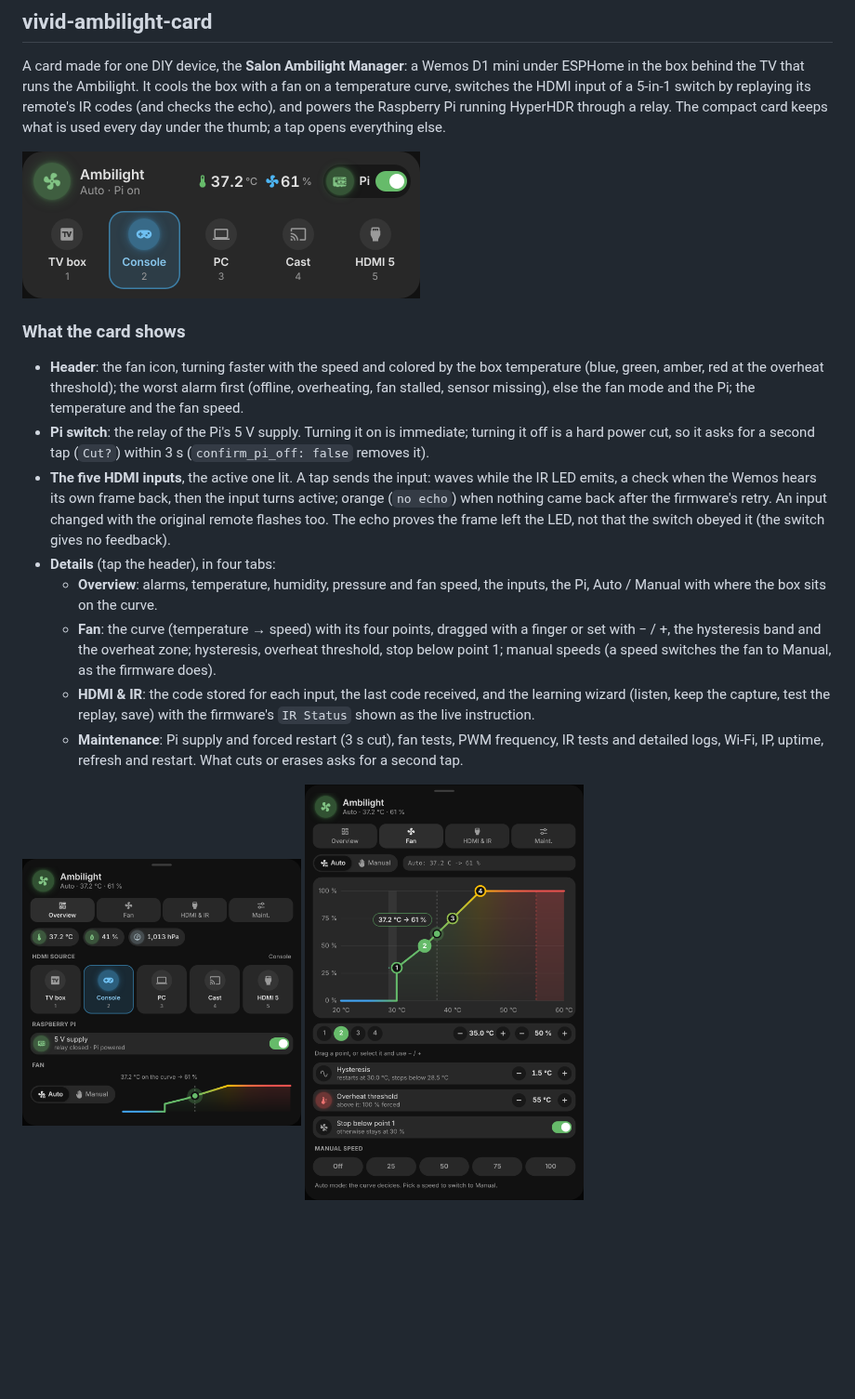
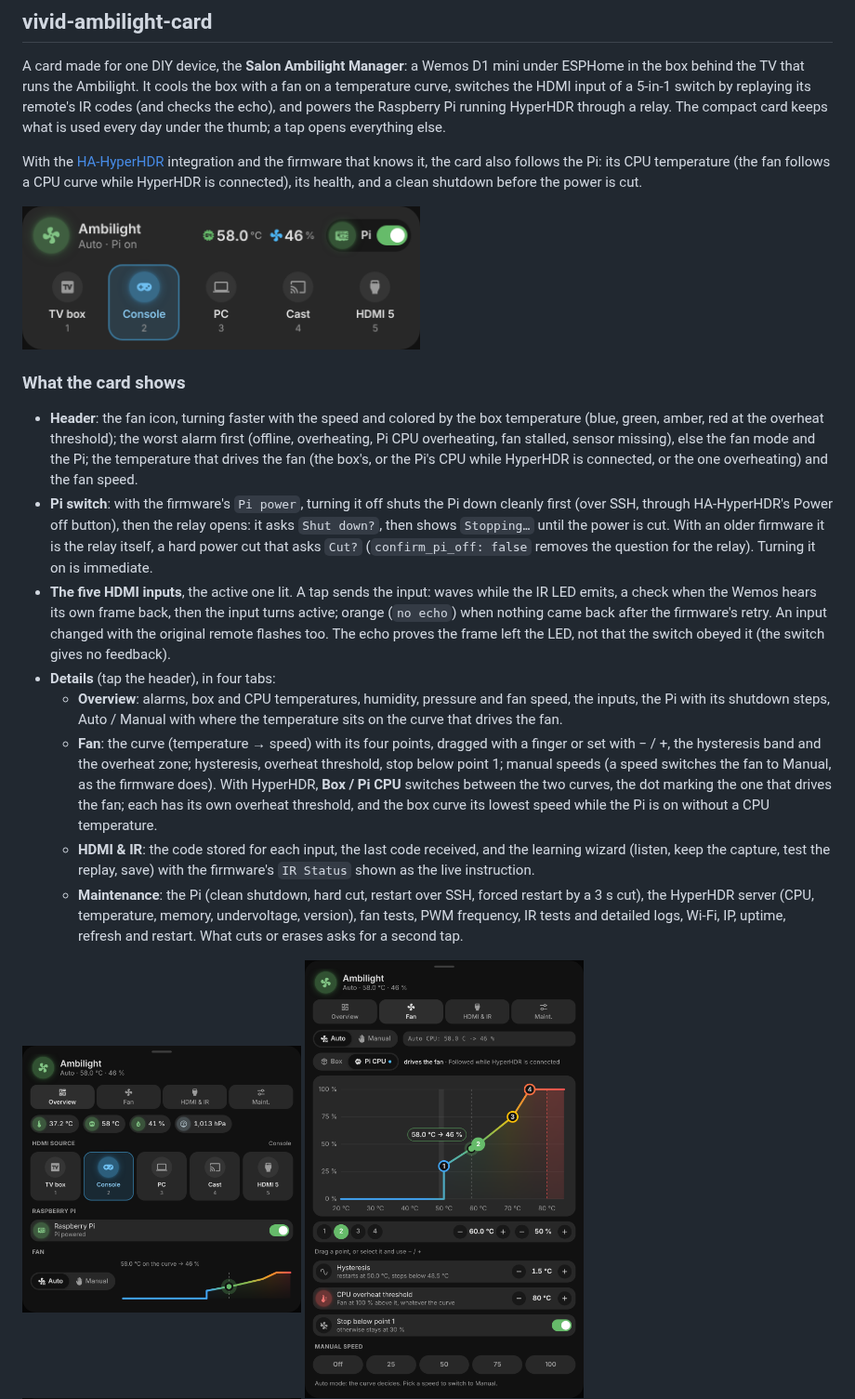
Before and after one commit to Florian-BARRE/vivid-cards, a Markdown page: README.md, the part around one of its changes. Shown at 93% size. GitHub-like rendering; pictures changed too: docs/assets/ambilight-fan.png, docs/assets/ambilight-overview.png, docs/assets/ambilight.png; blank space fills up the shorter version.

```diff
--- a/README.md
+++ b/README.md
@@ -623,6 +623,11 @@ switch by replaying its remote's IR codes (and checks the echo), and powers
 the Raspberry Pi running HyperHDR through a relay. The compact card keeps what
 is used every day under the thumb; a tap opens everything else.
 
+With the [HA-HyperHDR](https://github.com/Florian-BARRE/HA-HyperHDR)
+integration and the firmware that knows it, the card also follows the Pi:
+its CPU temperature (the fan follows a CPU curve while HyperHDR is
+connected), its health, and a clean shutdown before the power is cut.
+
 <p>
   <img src="https://raw.githubusercontent.com/Florian-BARRE/vivid-cards/main/docs/assets/ambilight.png" alt="Ambilight manager card" width="428" />
 </p>
@@ -631,11 +636,16 @@ is used every day under the thumb; a tap opens everything else.
 
 - **Header**: the fan icon, turning faster with the speed and colored by the
   box temperature (blue, green, amber, red at the overheat threshold); the
-  worst alarm first (offline, overheating, fan stalled, sensor missing), else
-  the fan mode and the Pi; the temperature and the fan speed.
-- **Pi switch**: the relay of the Pi's 5 V supply. Turning it on is
-  immediate; turning it off is a hard power cut, so it asks for a second tap
-  (`Cut?`) within 3 s (`confirm_pi_off: false` removes it).
+  worst alarm first (offline, overheating, Pi CPU overheating, fan stalled,
+  sensor missing), else the fan mode and the Pi; the temperature that drives
+  the fan (the box's, or the Pi's CPU while HyperHDR is connected, or the one
+  overheating) and the fan speed.
+- **Pi switch**: with the firmware's `Pi power`, turning it off shuts the Pi
+  down cleanly first (over SSH, through HA-HyperHDR's Power off button), then
+  the relay opens: it asks `Shut down?`, then shows `Stopping…` until the
+  power is cut. With an older firmware it is the relay itself, a hard power
+  cut that asks `Cut?` (`confirm_pi_off: false` removes the question for the
+  relay). Turning it on is immediate.
 - **The five HDMI inputs**, the active one lit. A tap sends the input: waves
   while the IR LED emits, a check when the Wemos hears its own frame back, then
   the input turns active; orange (`no echo`) when nothing came back after the
@@ -643,18 +653,25 @@ is used every day under the thumb; a tap opens everything else.
   The echo proves the frame left the LED, not that the switch obeyed it (the
   switch gives no feedback).
 - **Details** (tap the header), in four tabs:
-  - **Overview**: alarms, temperature, humidity, pressure and fan speed, the
-    inputs, the Pi, Auto / Manual with where the box sits on the curve.
+  - **Overview**: alarms, box and CPU temperatures, humidity, pressure and
+    fan speed, the inputs, the Pi with its shutdown steps, Auto / Manual with
+    where the temperature sits on the curve that drives the fan.
   - **Fan**: the curve (temperature → speed) with its four points, dragged
     with a finger or set with − / +, the hysteresis band and the overheat
     zone; hysteresis, overheat threshold, stop below point 1; manual speeds
-    (a speed switches the fan to Manual, as the firmware does).
+    (a speed switches the fan to Manual, as the firmware does). With
+    HyperHDR, **Box / Pi CPU** switches between the two curves, the dot
+    marking the one that drives the fan; each has its own overheat threshold,
+    and the box curve its lowest speed while the Pi is on without a CPU
+    temperature.
   - **HDMI & IR**: the code stored for each input, the last code received,
     and the learning wizard (listen, keep the capture, test the replay, save)
     with the firmware's `IR Status` shown as the live instruction.
-  - **Maintenance**: Pi supply and forced restart (3 s cut), fan tests, PWM
-    frequency, IR tests and detailed logs, Wi-Fi, IP, uptime, refresh and
-    restart. What cuts or erases asks for a second tap.
+  - **Maintenance**: the Pi (clean shutdown, hard cut, restart over SSH,
+    forced restart by a 3 s cut), the HyperHDR server (CPU, temperature,
+    memory, undervoltage, version), fan tests, PWM frequency, IR tests and
+    detailed logs, Wi-Fi, IP, uptime, refresh and restart. What cuts or
+    erases asks for a second tap.
 
 <p>
   <img src="https://raw.githubusercontent.com/Florian-BARRE/vivid-cards/main/docs/assets/ambilight-overview.png" alt="Details: overview" width="300" />
```
Also changed, not shown: other parts of README.md (+5 -1 lines), CHANGELOG.md (+21 -1 lines), 14 other files.
